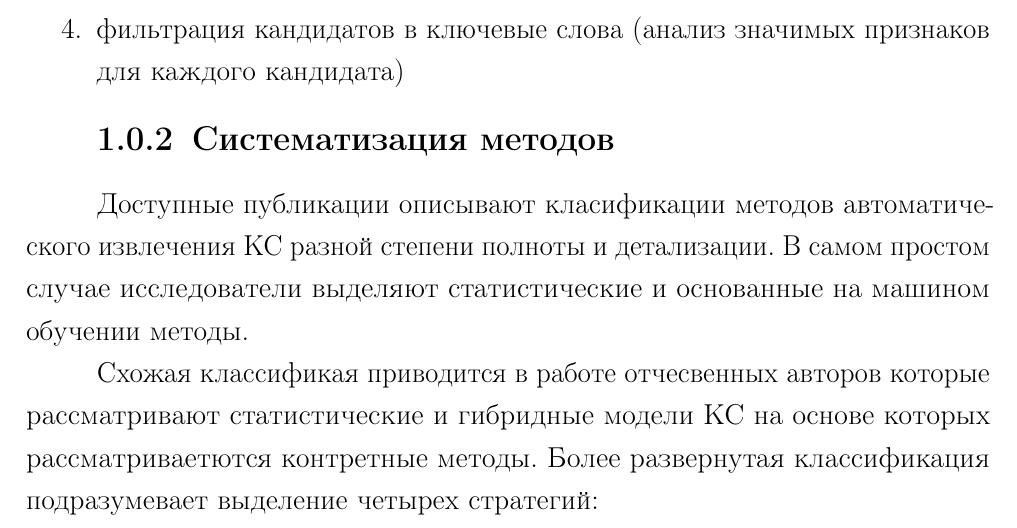
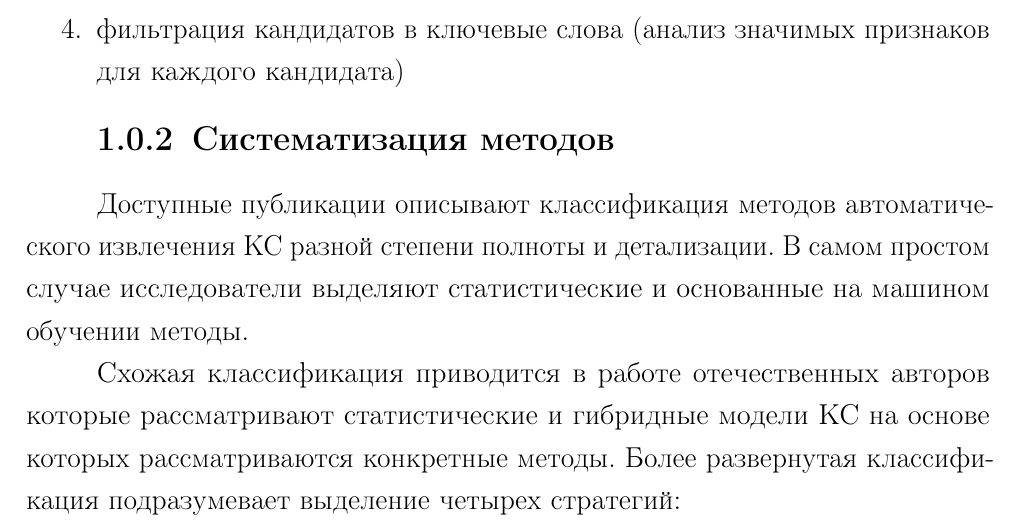
Before and after one commit to BroBezzubik/Diplome2021, a LaTeX thesis (РПЗ/main.tex, which reads РПЗ/analytical.tex): part of page 13 of 51, cut so that both start at the same text. Compiled offline with pdfLaTeX.

```diff
--- a/РПЗ/analytical.tex
+++ b/РПЗ/analytical.tex
@@ -39,9 +39,9 @@
 \end{enumerate}
 
 \subsection{Систематизация методов}
-Доступные публикации описывают класификации методов автоматического извлечения КС разной степени полноты и детализации. В самом простом случае исследователи выделяют статистические и основанные на машином обучении методы.
+Доступные публикации описывают классификация методов автоматического извлечения КС разной степени полноты и детализации. В самом простом случае исследователи выделяют статистические и основанные на машином обучении методы.
 
-Схожая классификая приводится в работе отчесвенных авторов которые рассматривают статистические и гибридные модели КС на основе которых рассматриваетются контретные методы.
+Схожая классификация приводится в работе отечественных авторов которые рассматривают статистические и гибридные модели КС на основе которых рассматриваются конкретные методы.
 Более развернутая классификация подразумевает выделение четырех стратегий:
 \begin{enumerate}
 	\item не требующих обучение
```
Also changed, not shown: Защита/Речь.md (added, +1 -0 lines), РПЗ/main.pdf, РПЗ/src/img/design/yake_1.png (added), РПЗ/src/img/design/yake_2.png (added), РПЗ/src/img/design/yake_3.png (added), РПЗ/src/img/idef0/Yake/01_A0.png, РПЗ/src/img/idef0/Yake/01_A0_we.png (added), РПЗ/src/img/idef0/Yake/02_A0.png, РПЗ/src/img/idef0/Yake/02_A0_we.png (added), РПЗ/src/img/idef0/Yake/03_A1.png, РПЗ/src/img/idef0/Yake/04_A4.png, 7 other files.
